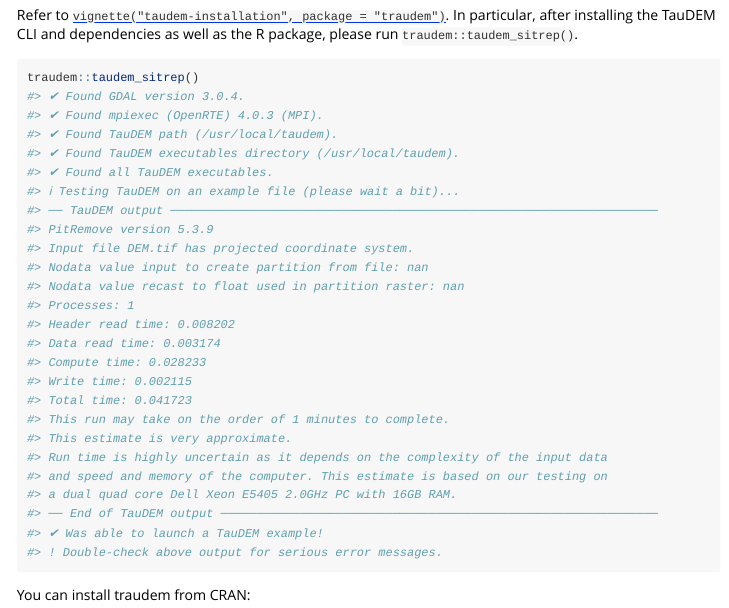
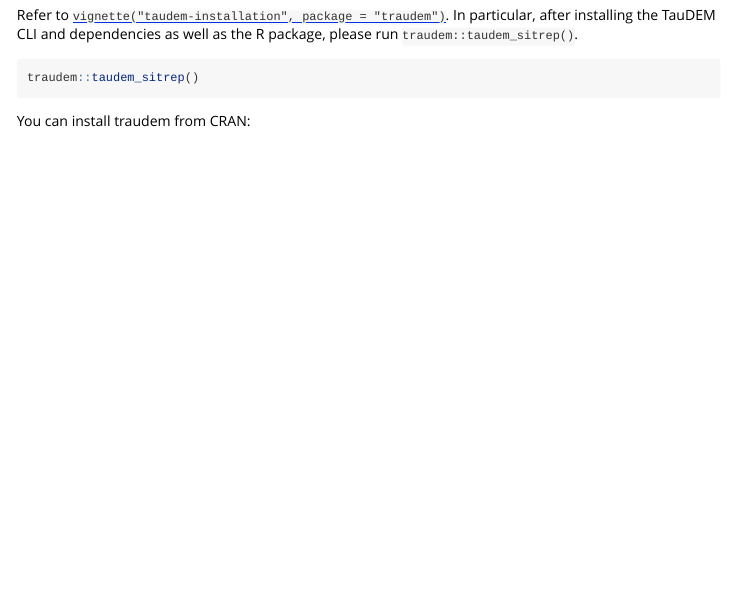
Before and after one commit to lucarraro/rivnet, an R Markdown document (vignettes/traudem.Rmd): the page in a window 1100 px wide, from 680 px down. Rendered offline with R 4.5, knitr and Pandoc, with nearby package versions; long lines of code are wrapped.

Commit message:
vignette

````diff
--- a/vignettes/traudem.Rmd
+++ b/vignettes/traudem.Rmd
@@ -47,31 +47,7 @@
 
 ```r
 traudem::taudem_sitrep()
-#> ✔ Found GDAL version 3.0.4.
-#> ✔ Found mpiexec (OpenRTE) 4.0.3 (MPI).
-#> ✔ Found TauDEM path (/usr/local/taudem).
-#> ✔ Found TauDEM executables directory (/usr/local/taudem).
-#> ✔ Found all TauDEM executables.
-#> ℹ Testing TauDEM on an example file (please wait a bit)...
-#> ── TauDEM output ────────────────────────────────────────────────────────────────────
-#> PitRemove version 5.3.9
-#> Input file DEM.tif has projected coordinate system.
-#> Nodata value input to create partition from file: nan
-#> Nodata value recast to float used in partition raster: nan
-#> Processes: 1
-#> Header read time: 0.008202
-#> Data read time: 0.003174
-#> Compute time: 0.028233
-#> Write time: 0.002115
-#> Total time: 0.041723
-#> This run may take on the order of 1 minutes to complete.
-#> This estimate is very approximate.
-#> Run time is highly uncertain as it depends on the complexity of the input data
-#> and speed and memory of the computer. This estimate is based on our testing on
-#> a dual quad core Dell Xeon E5405 2.0GHz PC with 16GB RAM.
-#> ── End of TauDEM output ─────────────────────────────────────────────────────────────
-#> ✔ Was able to launch a TauDEM example!
-#> ! Double-check above output for serious error messages.
+
 ```
 
 You can install traudem from CRAN:
````
